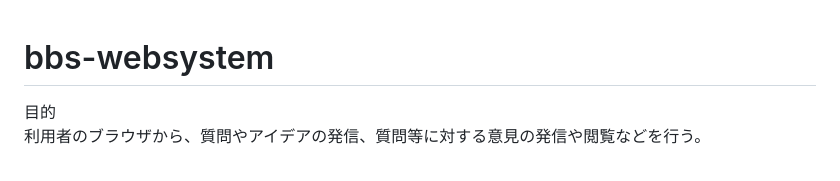
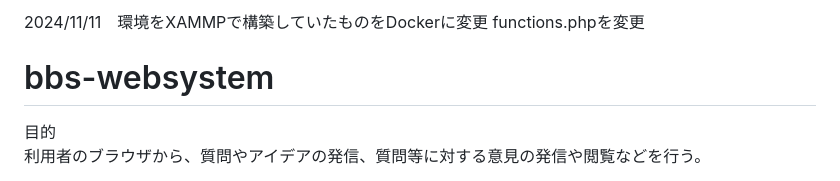
Before and after one commit to rh1023/bbs-websystem, a Markdown page: README.md, the part around the change. Drawn GitHub-style.

```diff
--- a/README.md
+++ b/README.md
@@ -1,3 +1,7 @@
+2024/11/11　環境をXAMMPで構築していたものをDockerに変更
+functions.phpを変更
+
+
 # bbs-websystem
 
 目的
```
